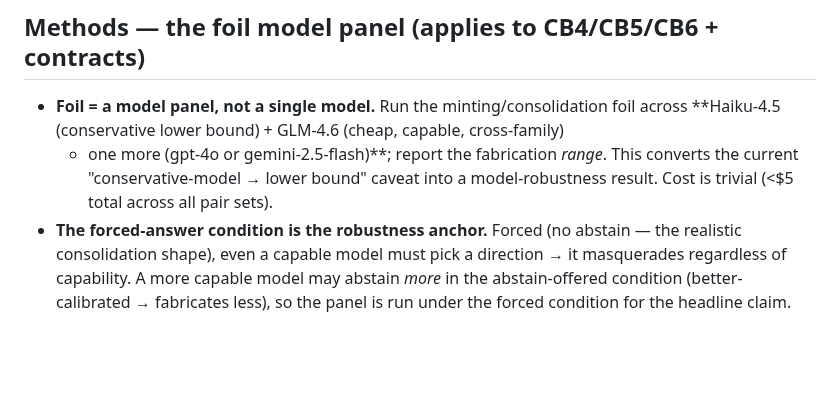
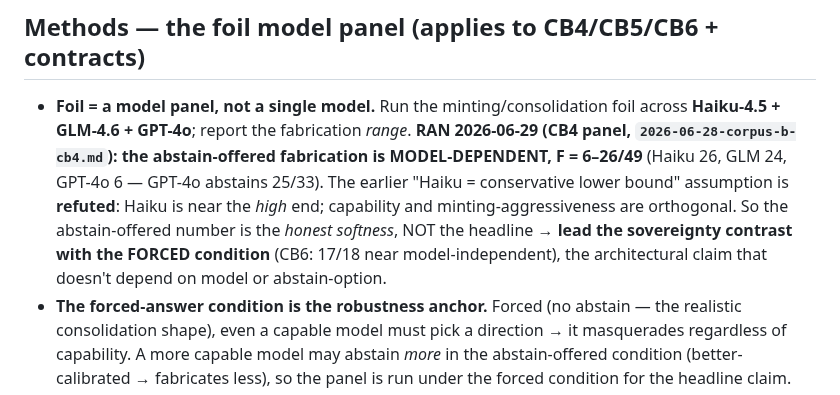
Before and after one commit to mavaali/daftari, a Markdown page: docs/plans/2026-06-29-two-corpus-sovereignty-paper-design.md, the part around the change. Drawn GitHub-style; blank space fills up the shorter version.

Commit message:
docs(results): CB4 minting-foil model-panel re-run — F is model-dependent 6-26/49, not a lower bound
Re-ran the same 49 pairs across Haiku/GLM-4.6/GPT-4o. Haiku 26/49 reproduces;
GLM 24/49; GPT-4o only 6/49 (it abstains 25/33). REFUTES the 'Haiku = conservative
lower bound / a stronger model mints more' assumption — Haiku is near the HIGH end,
capability and minting-aggressiveness are orthogonal. The abstain-offered fabrication
is the honest model-dependent softness, NOT the headline → the paper leads the
sovereignty contrast with the FORCED/architectural condition (CB6 17/18, near
model-independent). daftari's guarantee is architectural (mints 0 always).

Co-Authored-By: Claude Opus 4.8 <noreply@anthropic.com>

```diff
--- a/docs/plans/2026-06-29-two-corpus-sovereignty-paper-design.md
+++ b/docs/plans/2026-06-29-two-corpus-sovereignty-paper-design.md
@@ -113,10 +113,14 @@ on-thesis foil.
 ## Methods — the foil model panel (applies to CB4/CB5/CB6 + contracts)
 
 - **Foil = a model panel, not a single model.** Run the minting/consolidation foil
-  across **Haiku-4.5 (conservative lower bound) + GLM-4.6 (cheap, capable, cross-family)
-  + one more (gpt-4o or gemini-2.5-flash)**; report the fabrication *range*. This
-  converts the current "conservative-model → lower bound" caveat into a model-robustness
-  result. Cost is trivial (<$5 total across all pair sets).
+  across **Haiku-4.5 + GLM-4.6 + GPT-4o**; report the fabrication *range*. **RAN
+  2026-06-29 (CB4 panel, `2026-06-28-corpus-b-cb4.md`): the abstain-offered fabrication
+  is MODEL-DEPENDENT, F = 6–26/49** (Haiku 26, GLM 24, GPT-4o 6 — GPT-4o abstains
+  25/33). The earlier "Haiku = conservative lower bound" assumption is **refuted**: Haiku
+  is near the *high* end; capability and minting-aggressiveness are orthogonal. So the
+  abstain-offered number is the *honest softness*, NOT the headline → **lead the
+  sovereignty contrast with the FORCED condition** (CB6: 17/18 near model-independent),
+  the architectural claim that doesn't depend on model or abstain-option.
 - **The forced-answer condition is the robustness anchor.** Forced (no abstain — the
   realistic consolidation shape), even a capable model must pick a direction → it
   masquerades regardless of capability. A more capable model may abstain *more* in the
```
Also changed, not shown: 1 other file.
